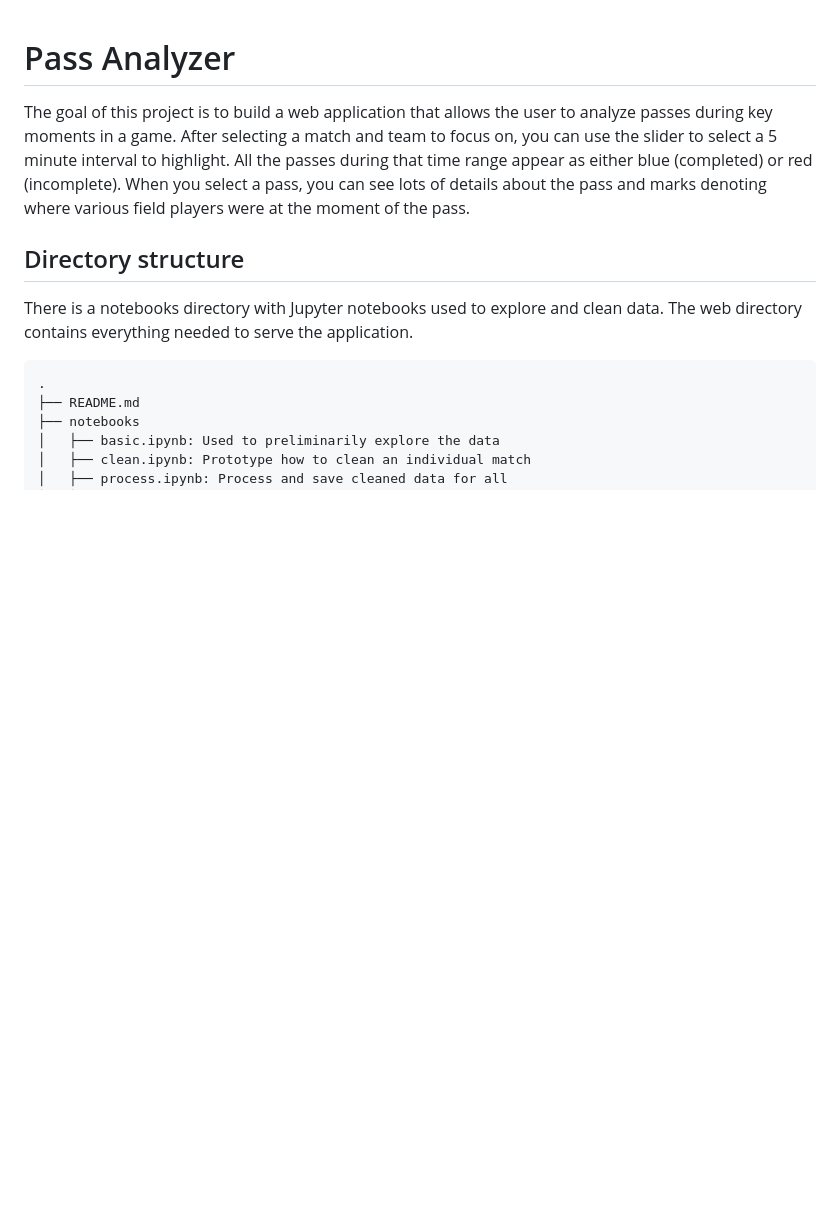
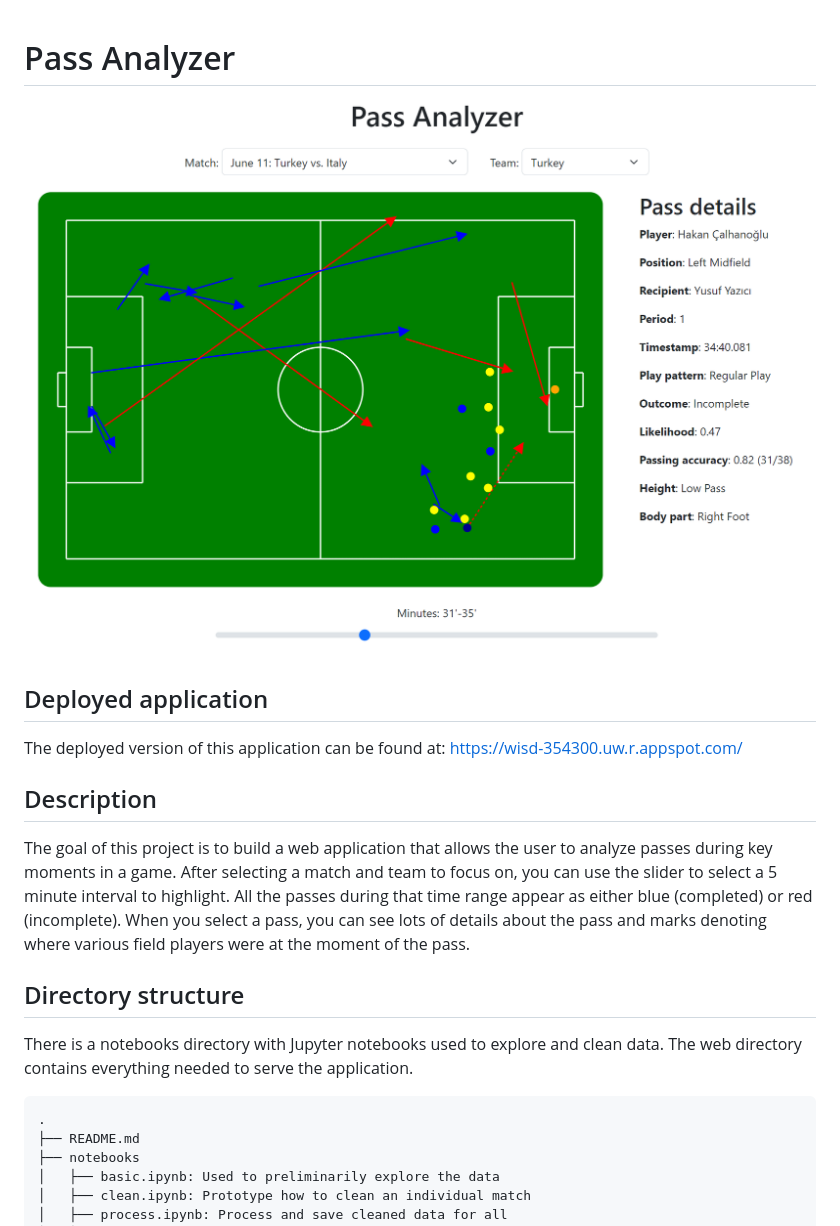
Before and after one commit to agale123/wisd, a Markdown page: README.md, the part around the change. Rendered like a GitHub page; pictures changed too: screenshot.png (added); blank space fills up the shorter version.

```diff
--- a/README.md
+++ b/README.md
@@ -1,4 +1,13 @@
 # Pass Analyzer
+
+ ![Passes rendered on a field with details about a pass](/screenshot.png)
+
+## Deployed application
+
+The deployed version of this application can be found at:
+https://wisd-354300.uw.r.appspot.com/
+
+## Description
 
 The goal of this project is to build a web application that allows the user to
 analyze passes during key moments in a game. After selecting a match and team
```
Also changed, not shown: 4 other files.
